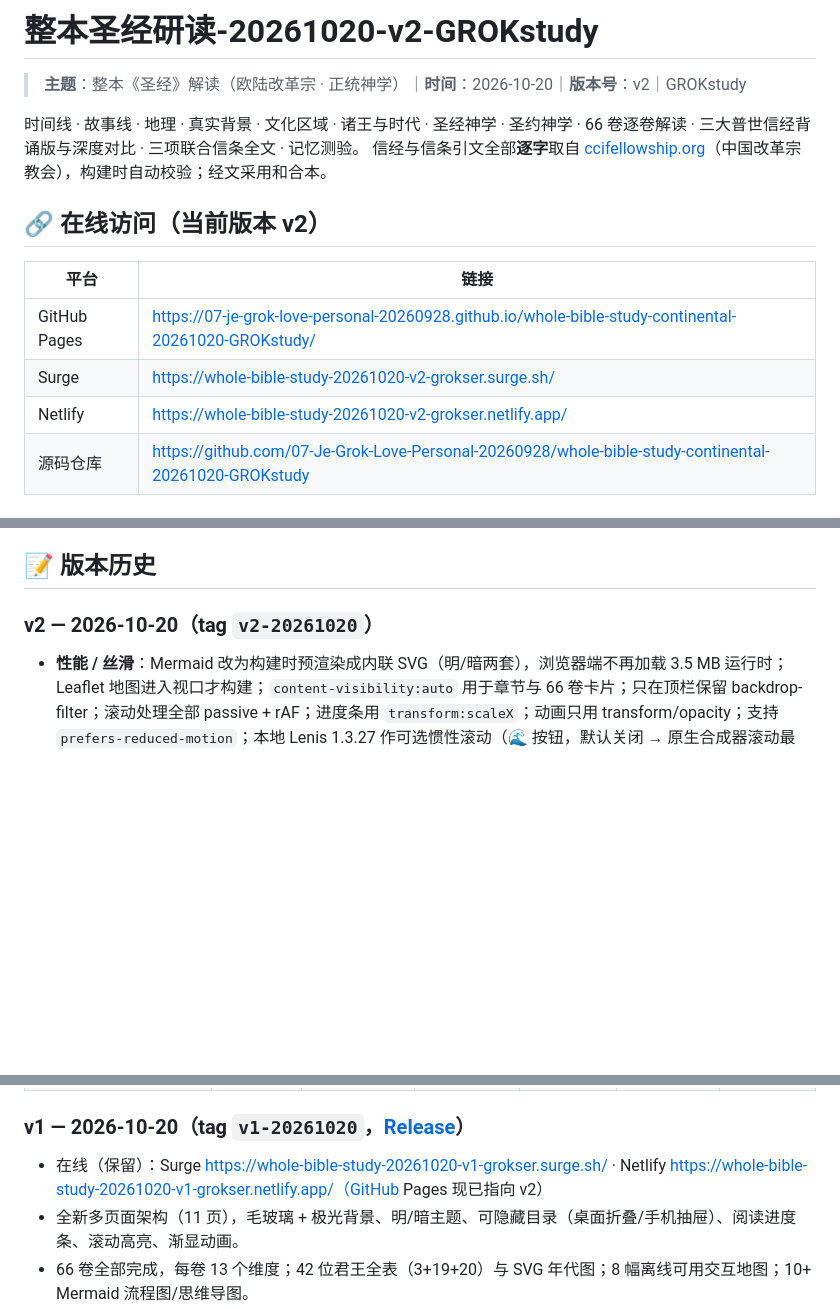
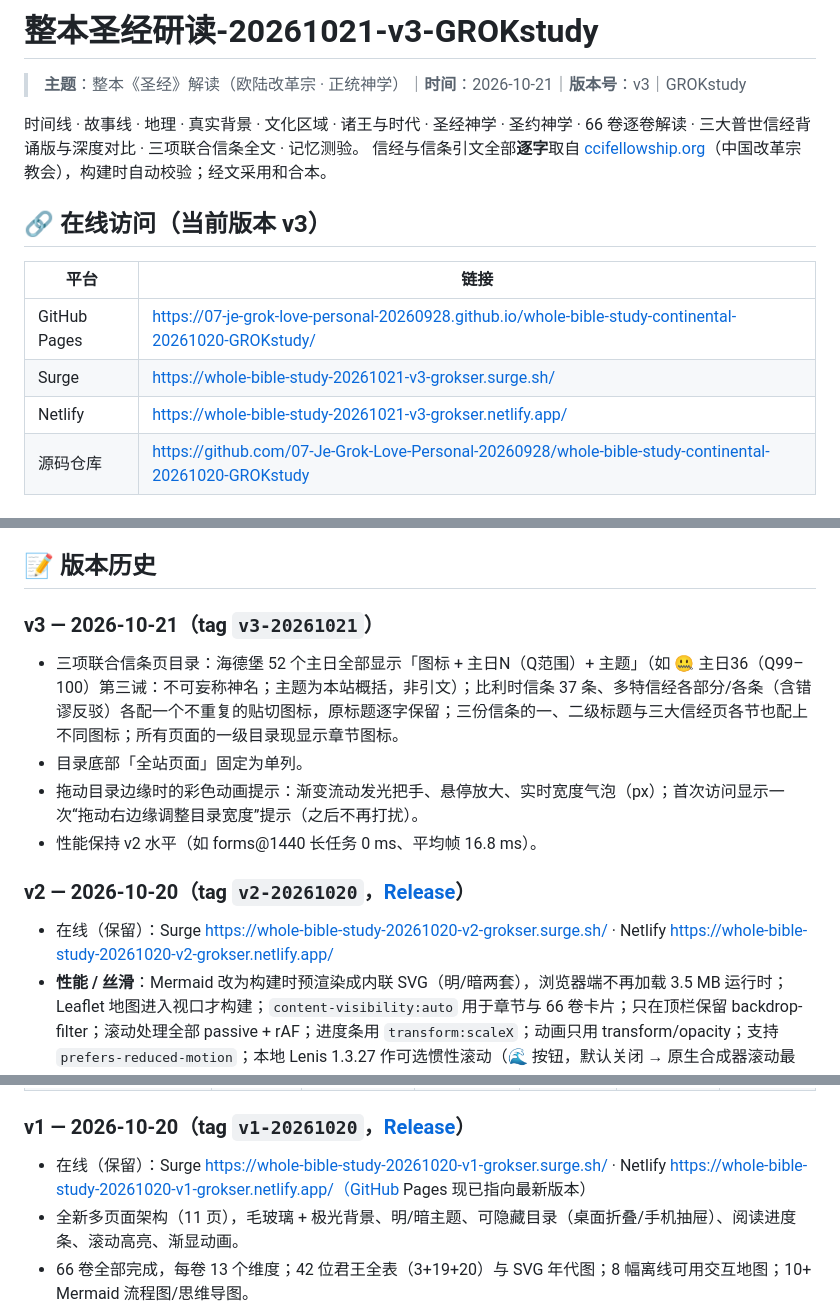
Before and after one commit to 07-Je-Grok-Love-Personal-20260928/whole-bible-study-continental-20261020-GROKstudy, a Markdown page: README.md, 3 parts joined by grey strips. Rendered like a GitHub page; blank space fills up the shorter version.

Commit message:
v3 (2026-10-21): TOC Lord's Day themes + distinct icons, single-column site pages, animated resize cue, README

```diff
--- a/README.md
+++ b/README.md
@@ -1,17 +1,17 @@
-# 整本圣经研读-20261020-v2-GROKstudy
+# 整本圣经研读-20261021-v3-GROKstudy
 
-> **主题**：整本《圣经》解读（欧陆改革宗 · 正统神学）｜**时间**：2026-10-20｜**版本号**：v2｜GROKstudy
+> **主题**：整本《圣经》解读（欧陆改革宗 · 正统神学）｜**时间**：2026-10-21｜**版本号**：v3｜GROKstudy
 
 时间线 · 故事线 · 地理 · 真实背景 · 文化区域 · 诸王与时代 · 圣经神学 · 圣约神学 · 66 卷逐卷解读 · 三大普世信经背诵版与深度对比 · 三项联合信条全文 · 记忆测验。
 信经与信条引文全部**逐字**取自 [ccifellowship.org](https://ccifellowship.org)（中国改革宗教会），构建时自动校验；经文采用和合本。
 
-## 🔗 在线访问（当前版本 v2）
+## 🔗 在线访问（当前版本 v3）
 
 | 平台 | 链接 |
 |---|---|
 | GitHub Pages | https://07-je-grok-love-personal-20260928.github.io/whole-bible-study-continental-20261020-GROKstudy/ |
-| Surge | https://whole-bible-study-20261020-v2-grokser.surge.sh/ |
-| Netlify | https://whole-bible-study-20261020-v2-grokser.netlify.app/ |
+| Surge | https://whole-bible-study-20261021-v3-grokser.surge.sh/ |
+| Netlify | https://whole-bible-study-20261021-v3-grokser.netlify.app/ |
 | 源码仓库 | https://github.com/07-Je-Grok-Love-Personal-20260928/whole-bible-study-continental-20261020-GROKstudy |
 
 ## 📑 页面结构（11 页）
@@ -42,7 +42,14 @@ python3 _build/check.py all  # 无头 Chromium 在 390/820/1440 宽度检查溢
 
 ## 📝 版本历史
 
-### v2 — 2026-10-20（tag `v2-20261020`）
+### v3 — 2026-10-21（tag `v3-20261021`）
+- 三项联合信条页目录：海德堡 52 个主日全部显示「图标 + 主日N（Q范围）+ 主题」（如 🤐 主日36（Q99–100）第三诫：不可妄称神名；主题为本站概括，非引文）；比利时信条 37 条、多特信经各部分/各条（含错谬反驳）各配一个不重复的贴切图标，原标题逐字保留；三份信条的一、二级标题与三大信经页各节也配上不同图标；所有页面的一级目录现显示章节图标。
+- 目录底部「全站页面」固定为单列。
+- 拖动目录边缘时的彩色动画提示：渐变流动发光把手、悬停放大、实时宽度气泡（px）；首次访问显示一次“拖动右边缘调整目录宽度”提示（之后不再打扰）。
+- 性能保持 v2 水平（如 forms@1440 长任务 0 ms、平均帧 16.8 ms）。
+
+### v2 — 2026-10-20（tag `v2-20261020`，[Release](https://github.com/07-Je-Grok-Love-Personal-20260928/whole-bible-study-continental-20261020-GROKstudy/releases/tag/v2-20261020)）
+- 在线（保留）：Surge https://whole-bible-study-20261020-v2-grokser.surge.sh/ · Netlify https://whole-bible-study-20261020-v2-grokser.netlify.app/
 - **性能 / 丝滑**：Mermaid 改为构建时预渲染成内联 SVG（明/暗两套），浏览器端不再加载 3.5 MB 运行时；Leaflet 地图进入视口才构建；`content-visibility:auto` 用于章节与 66 卷卡片；只在顶栏保留 backdrop-filter；滚动处理全部 passive + rAF；进度条用 `transform:scaleX`；动画只用 transform/opacity；支持 `prefers-reduced-motion`；本地 Lenis 1.3.27 作可选惯性滚动（🌊 按钮，默认关闭 → 原生合成器滚动最顺）。
 - **三级目录**：由正文 h2/h3/h4 静态生成；一级编号 一、二、…，二/三级嵌套编号；每个节点可折叠，有“二级/全开/全收”、筛选、二分查找式滚动高亮（自动展开祖先节点）；桌面可隐藏，手机为抽屉；**拖动右边缘调整宽度**（220–680px，双击复位，localStorage 记忆）。
 - **结构**：全站重组为编号的 h2/h3/h4 层级（如时间线：总览 / 王国时代 / 帝国·被掳·归回 / 两约之间与新约）；信条页每条/每主日都进目录。
@@ -69,7 +76,7 @@ python3 _build/check.py all  # 无头 Chromium 在 390/820/1440 宽度检查溢
 | creeds.html@390 | 17 → **16.7** | 0 → **0** | 1541 → **0** | 1171 → **40** | 2203 → **301** | 801 → 1058 |
 
 ### v1 — 2026-10-20（tag `v1-20261020`，[Release](https://github.com/07-Je-Grok-Love-Personal-20260928/whole-bible-study-continental-20261020-GROKstudy/releases/tag/v1-20261020)）
-- 在线（保留）：Surge https://whole-bible-study-20261020-v1-grokser.surge.sh/ · Netlify https://whole-bible-study-20261020-v1-grokser.netlify.app/（GitHub Pages 现已指向 v2）
+- 在线（保留）：Surge https://whole-bible-study-20261020-v1-grokser.surge.sh/ · Netlify https://whole-bible-study-20261020-v1-grokser.netlify.app/（GitHub Pages 现已指向最新版本）
 - 全新多页面架构（11 页），毛玻璃 + 极光背景、明/暗主题、可隐藏目录（桌面折叠/手机抽屉）、阅读进度条、滚动高亮、渐显动画。
 - 66 卷全部完成，每卷 13 个维度；42 位君王全表（3+19+20）与 SVG 年代图；8 幅离线可用交互地图；10+ Mermaid 流程图/思维导图。
 - 三大信经 + 三项联合信条全文逐字引自 ccifellowship.org，并于 2026-10-20 与在线页面重新比对（信经段落 100% 一致；16 个信条页面抽查 100% 一致）。
```
